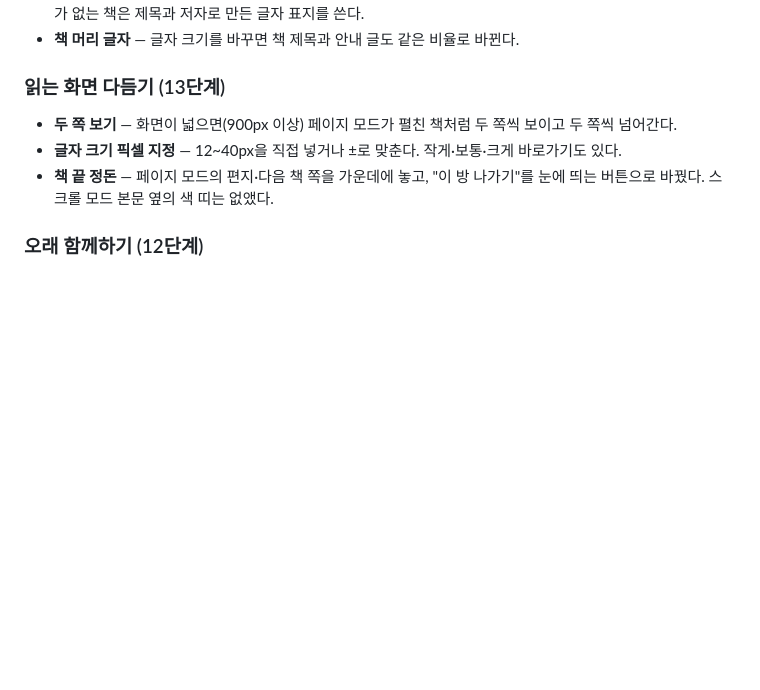
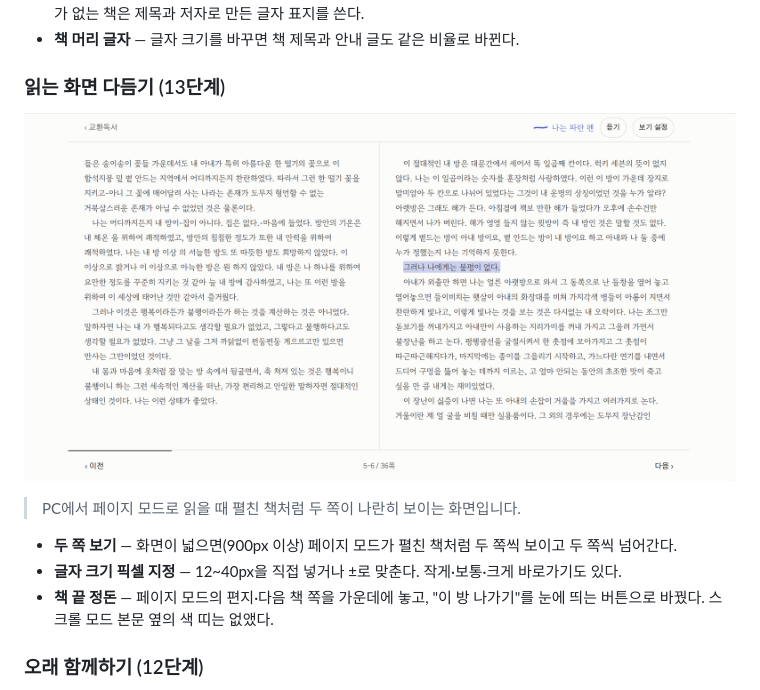
Before and after one commit to choi140/exchange-reading, a Markdown page: README.md, the part around the change. Drawn GitHub-style; pictures changed too: docs/screenshots/two-page.png (added); blank space fills up the shorter version.

Commit message:
[README] PC 페이지 모드 두 쪽 보기 스크린샷 추가 (13단계 두 쪽 보기 설명 아래)
Co-Authored-By: Claude Opus 5.5 <noreply@anthropic.com>
Claude-Session: https://claude.ai/code/session_013BVLw2SQVeouEKXjnkMw21

```diff
--- a/README.md
+++ b/README.md
@@ -61,6 +61,10 @@
 - **책 머리 글자** — 글자 크기를 바꾸면 책 제목과 안내 글도 같은 비율로 바뀐다.
 
 ### 읽는 화면 다듬기 (13단계)
+
+![PC에서 두 쪽 보기](docs/screenshots/two-page.png)
+
+> PC에서 페이지 모드로 읽을 때 펼친 책처럼 두 쪽이 나란히 보이는 화면입니다.
 
 - **두 쪽 보기** — 화면이 넓으면(900px 이상) 페이지 모드가 펼친 책처럼 두 쪽씩 보이고 두 쪽씩 넘어간다.
 - **글자 크기 픽셀 지정** — 12~40px을 직접 넣거나 ±로 맞춘다. 작게·보통·크게 바로가기도 있다.
```
